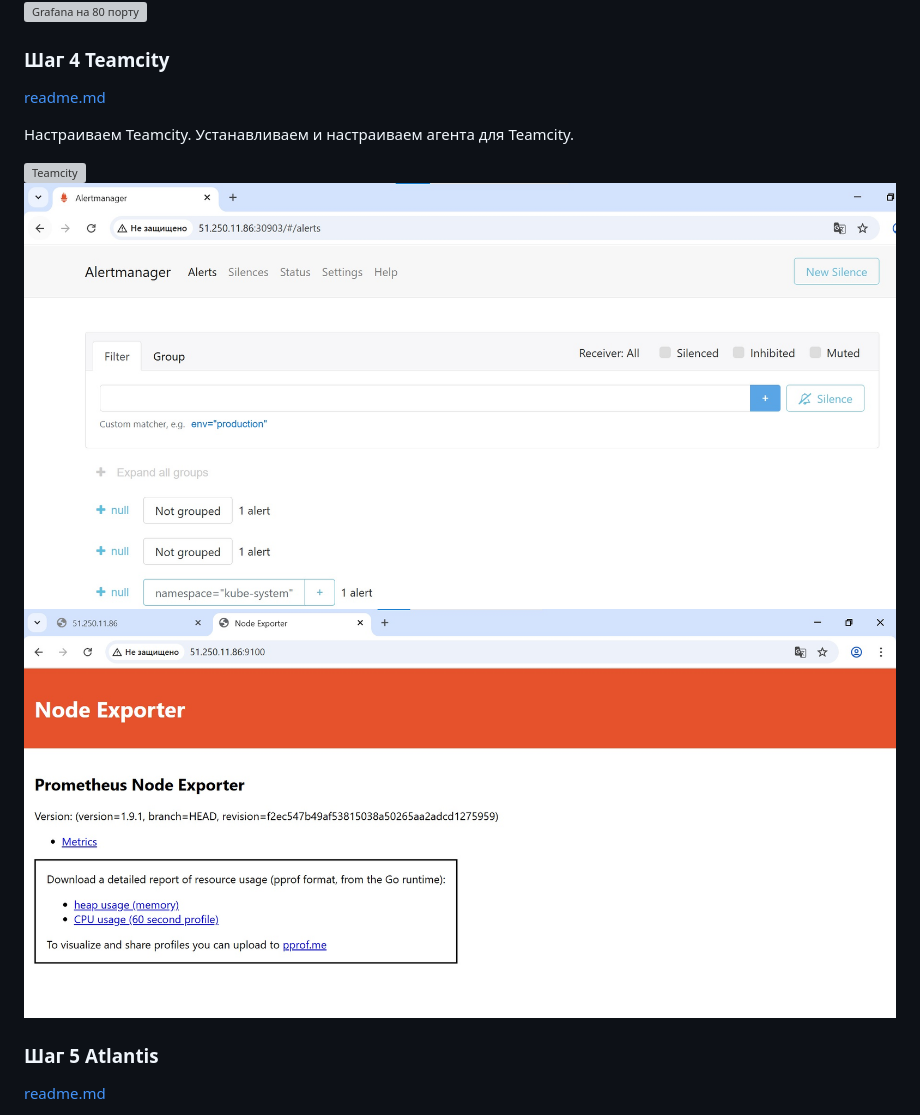
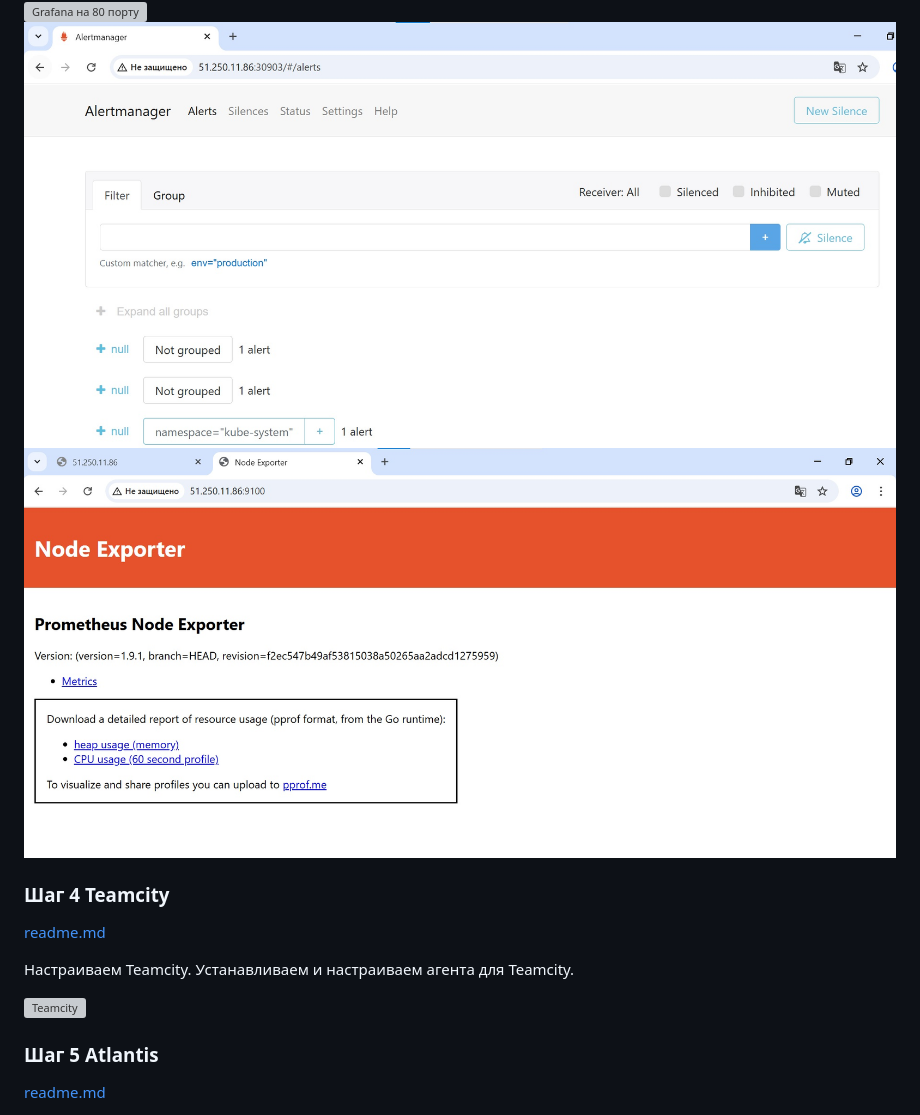
Before and after one commit to IvanChet-4/DevOps_D, a Markdown page: README.md, the part around the change. Rendered like a GitHub page; grey boxes are pictures that could not be loaded.

```diff
--- a/README.md
+++ b/README.md
@@ -89,6 +89,8 @@ ansible-playbook -i inventory/mycluster/hosts.yaml --become --become-user=root c
 
 ![APP](https://github.com/IvanChet-4/DevOps_D/blob/main/images/app/1-2.jpg)
 ![Grafana на 80 порту](https://github.com/IvanChet-4/DevOps_D/blob/main/images/deploy/1-5.jpg)
+![Alertmanager](https://github.com/IvanChet-4/DevOps_D/blob/main/images/deploy/1-6.jpg)
+![node_exporter](https://github.com/IvanChet-4/DevOps_D/blob/main/images/deploy/1-7.jpg)
 
 ### Шаг 4 Teamcity
 [readme.md](https://github.com/IvanChet-4/DevOps_D/blob/main/Teamcity/readme.md)
@@ -97,8 +99,6 @@ ansible-playbook -i inventory/mycluster/hosts.yaml --become --become-user=root c
 Устанавливаем и настраиваем агента для Teamcity.
 
 ![Teamcity](https://github.com/IvanChet-4/DevOps_D/blob/main/images/teamcity/1-10.jpg)
-![Alertmanager](https://github.com/IvanChet-4/DevOps_D/blob/main/images/deploy/1-6.jpg)
-![node_exporter](https://github.com/IvanChet-4/DevOps_D/blob/main/images/deploy/1-7.jpg)
 
 ### Шаг 5 Atlantis
 [readme.md](https://github.com/IvanChet-4/DevOps_D/blob/main/Atlantis/readme.md)
```
